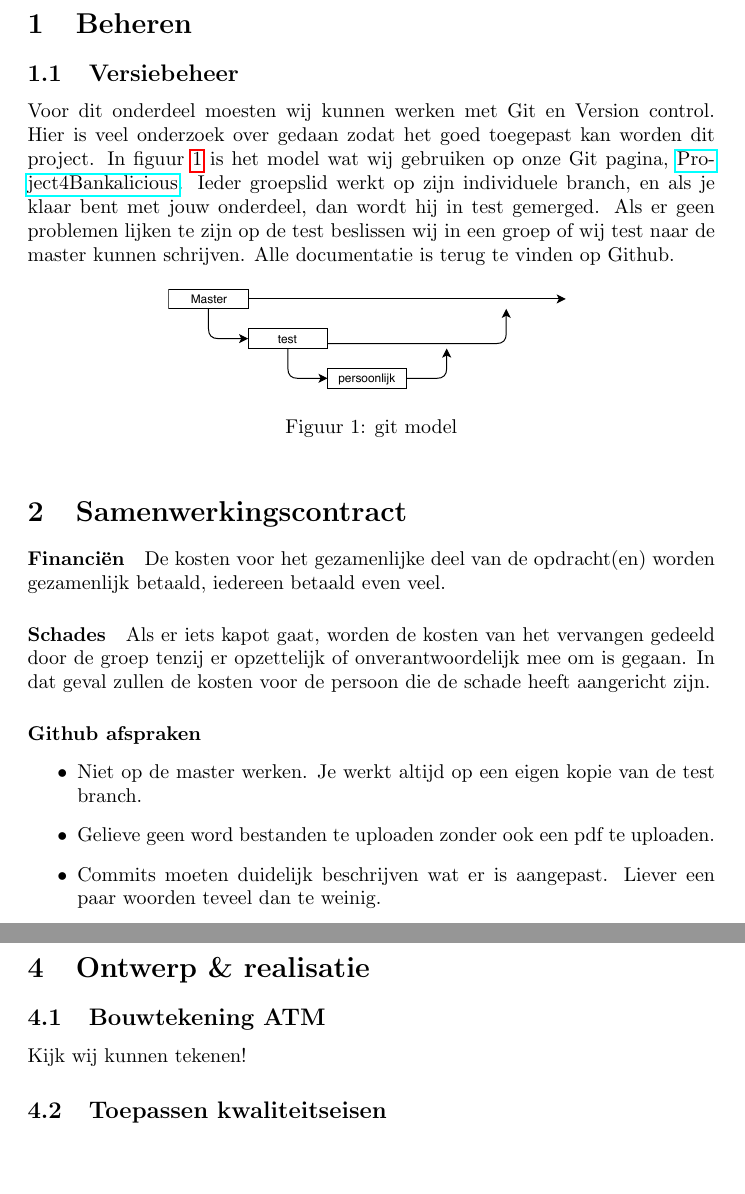
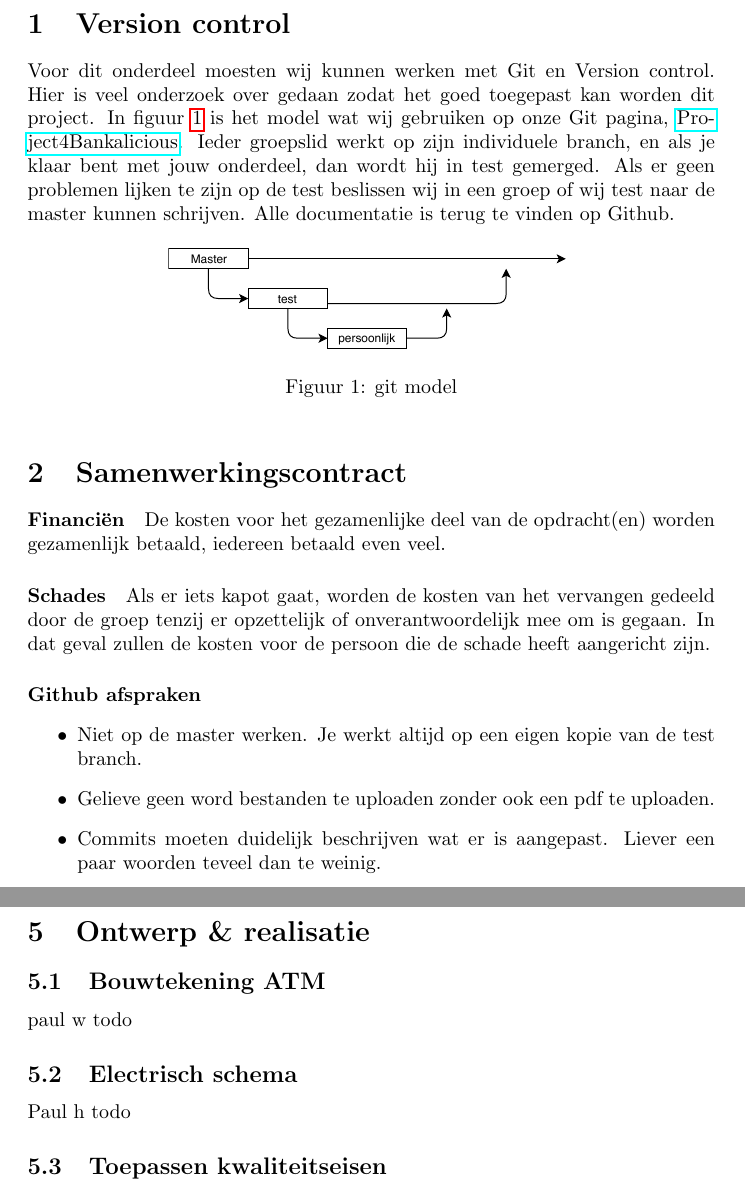
Before and after one commit to Gewad/Project4Bankalicious, a LaTeX paper (product/documentatie.tex): two parts of pages 3 and 9 of 9, joined at a grey line, cut at the place of the change, the shorter picture padded with empty space. Compiled offline with pdfLaTeX.

Commit message:
Hoofdstukken opnieuw gerangschikt

```diff
--- a/product/documentatie.tex
+++ b/product/documentatie.tex
@@ -54,9 +54,7 @@ Wij moeten tijdens de loop van het project letten op vijf onderdelen: \emph{behe
 
 \newpage
 
-\section{Beheren}
-
-\subsection{Versiebeheer}
+\section{Version control}
 
 Voor dit onderdeel moesten wij kunnen werken met Git en Version control.
 Hier is veel onderzoek over gedaan zodat het goed toegepast kan worden dit project.
@@ -73,6 +71,7 @@ Alle documentatie is terug te vinden op Github.
 \end{figure}
 
 \section{Samenwerkingscontract}
+\label{chap:Samenwerkingscontract}
 
 \paragraph{Financi\"en}
 
@@ -280,7 +278,11 @@ Wij kunnen dit in het \emph{Tesla Lab} ophalen en daar direct uitsnijden.
 
 \subsection{Bouwtekening ATM}
 
-Kijk wij kunnen tekenen!
+paul w todo
+
+\subsection{Electrisch schema}
+
+Paul h  todo
 
 \subsection{Toepassen kwaliteitseisen}
 
```
Also changed, not shown: product/documentatie.pdf, product/documentatie.tex (5 more changed lines), 4 other files.
